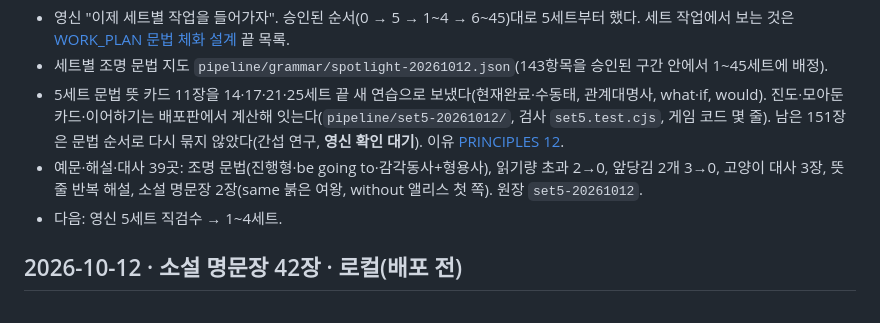
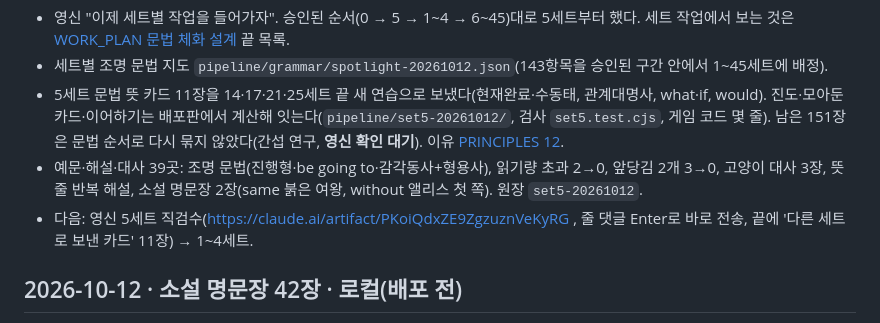
Before and after one commit to esqsoy/vocagoyang, a Markdown page: HANDOFF.md, the part around the change. GitHub-like rendering.

Commit message:
인수인계: 5세트 직검수 페이지 주소
Co-Authored-By: Claude Opus 5.5 <noreply@anthropic.com>
Claude-Session: https://claude.ai/code/session_01L3t3msS6whG3kxQTTwyKhB

```diff
--- a/HANDOFF.md
+++ b/HANDOFF.md
@@ -8,7 +8,7 @@
 - 세트별 조명 문법 지도 `pipeline/grammar/spotlight-20261012.json`(143항목을 승인된 구간 안에서 1~45세트에 배정).
 - 5세트 문법 뜻 카드 11장을 14·17·21·25세트 끝 새 연습으로 보냈다(현재완료·수동태, 관계대명사, what·if, would). 진도·모아둔 카드·이어하기는 배포판에서 계산해 잇는다(`pipeline/set5-20261012/`, 검사 `set5.test.cjs`, 게임 코드 몇 줄). 남은 151장은 문법 순서로 다시 묶지 않았다(간섭 연구, **영신 확인 대기**). 이유 [PRINCIPLES 12](PRINCIPLES.md#12-문법-순서대로-플레이하면-몸에-밴다).
 - 예문·해설·대사 39곳: 조명 문법(진행형·be going to·감각동사+형용사), 읽기량 초과 2→0, 앞당김 2개 3→0, 고양이 대사 3장, 뜻 줄 반복 해설, 소설 명문장 2장(same 붉은 여왕, without 앨리스 첫 쪽). 원장 `set5-20261012`.
-- 다음: 영신 5세트 직검수 → 1~4세트.
+- 다음: 영신 5세트 직검수(https://claude.ai/artifact/PKoiQdxZE9ZgzuznVeKyRG , 줄 댓글 Enter로 바로 전송, 끝에 '다른 세트로 보낸 카드' 11장) → 1~4세트.
 
 ## 2026-10-12 · 소설 명문장 42장 · 로컬(배포 전)
 
```
